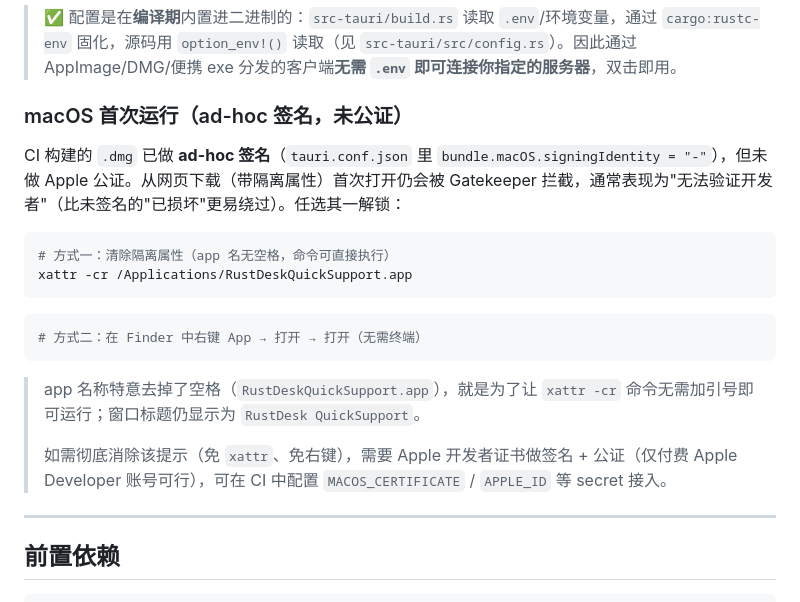
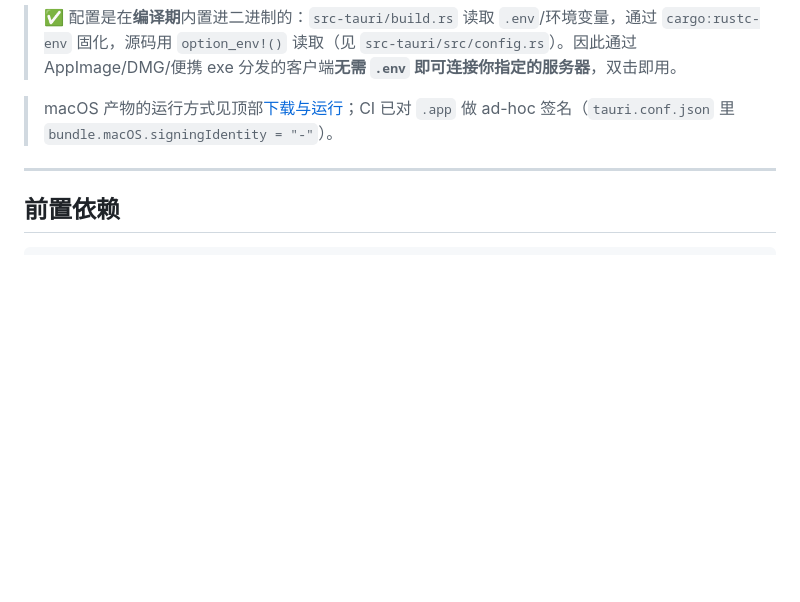
Before and after one commit to lu9944/rustdesk-quick-support, a Markdown page: README.md, the part around one of its changes. Drawn GitHub-style; blank space fills up the shorter version.

````diff
--- a/README.md
+++ b/README.md
@@ -63,22 +98,7 @@ RUSTDESK_PASSWORD=
 
 > ✅ 配置是在**编译期**内置进二进制的：`src-tauri/build.rs` 读取 `.env`/环境变量，通过 `cargo:rustc-env` 固化，源码用 `option_env!()` 读取（见 `src-tauri/src/config.rs`）。因此通过 AppImage/DMG/便携 exe 分发的客户端**无需 `.env` 即可连接你指定的服务器**，双击即用。
 
-### macOS 首次运行（ad-hoc 签名，未公证）
-
-CI 构建的 `.dmg` 已做 **ad-hoc 签名**（`tauri.conf.json` 里 `bundle.macOS.signingIdentity = "-"`），但未做 Apple 公证。从网页下载（带隔离属性）首次打开仍会被 Gatekeeper 拦截，通常表现为"无法验证开发者"（比未签名的"已损坏"更易绕过）。任选其一解锁：
-
-```bash
-# 方式一：清除隔离属性（app 名无空格，命令可直接执行）
-xattr -cr /Applications/RustDeskQuickSupport.app
-```
-
-```bash
-# 方式二：在 Finder 中右键 App → 打开 → 打开（无需终端）
-```
-
-> app 名称特意去掉了空格（`RustDeskQuickSupport.app`），就是为了让 `xattr -cr` 命令无需加引号即可运行；窗口标题仍显示为 `RustDesk QuickSupport`。
->
-> 如需彻底消除该提示（免 `xattr`、免右键），需要 Apple 开发者证书做签名 + 公证（仅付费 Apple Developer 账号可行），可在 CI 中配置 `MACOS_CERTIFICATE` / `APPLE_ID` 等 secret 接入。
+> macOS 产物的运行方式见顶部[下载与运行](#macos)；CI 已对 `.app` 做 ad-hoc 签名（`tauri.conf.json` 里 `bundle.macOS.signingIdentity = "-"`）。
 
 ---
 
````
Also changed, not shown: other parts of README.md (+36 -1 lines).
